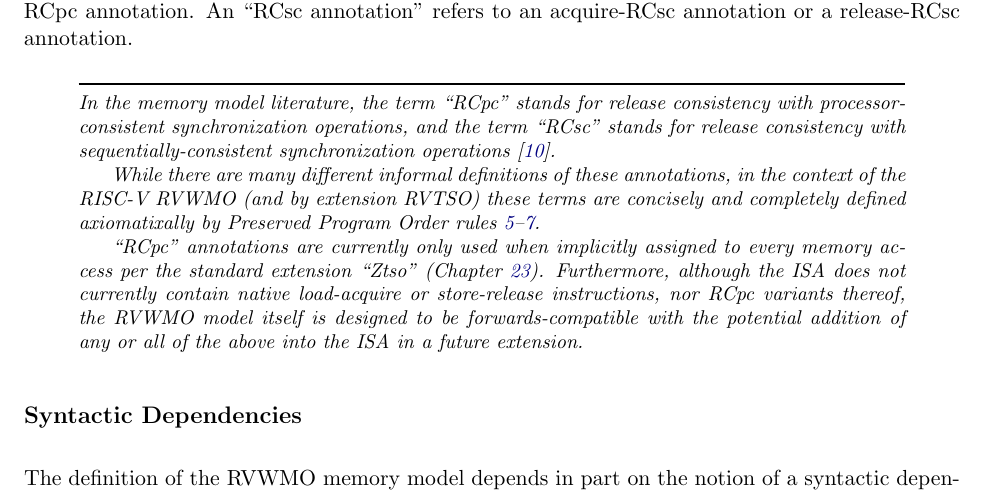
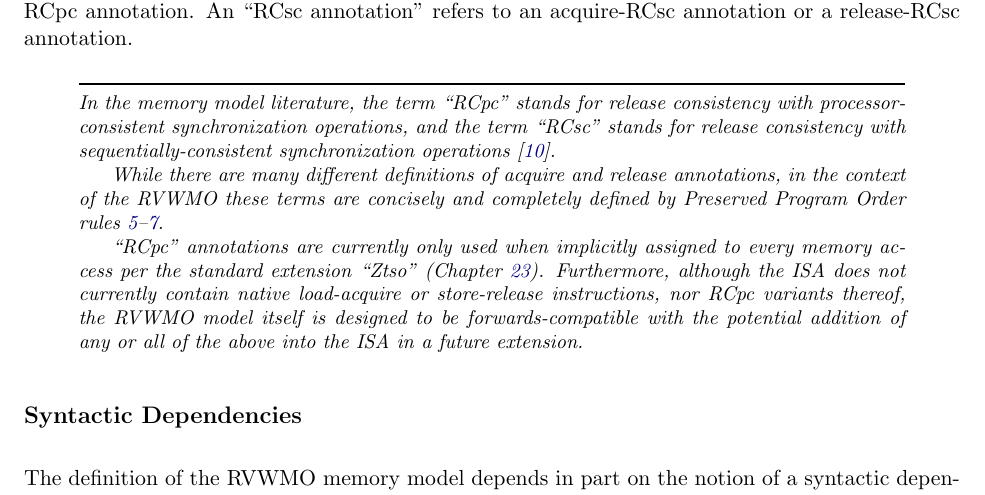
Before and after one commit to riscv/riscv-isa-manual, a LaTeX thesis (src/riscv-spec.tex, which reads src/rvwmo.tex): part of page 91 of 245, cut so that both start at the same text. Compiled offline with pdfLaTeX.

Commit message:
Subtle tweaks per Dan's suggestions
Removed axiomatixally as only the pure of "hart" know its meaning.

```diff
--- a/src/rvwmo.tex
+++ b/src/rvwmo.tex
@@ -72,7 +72,7 @@ An ``RCsc annotation'' refers to an acquire-RCsc annotation or a release-RCsc an
 \begin{commentary}
   In the memory model literature, the term ``RCpc'' stands for release consistency with processor-consistent synchronization operations, and the term ``RCsc'' stands for release consistency with sequentially-consistent synchronization operations~\cite{Gharachorloo90memoryconsistency}.
 
-While there are many different informal definitions of these annotations, in the context of the RISC-V RVWMO (and by extension RVTSO) these terms are concisely and completely defined axiomatixally by Preserved Program Order rules \ref{ppo:acquire}--\ref{ppo:rcsc}.
+While there are many different definitions of acquire and release annotations, in the context of the RVWMO these terms are concisely and completely defined by Preserved Program Order rules \ref{ppo:acquire}--\ref{ppo:rcsc}.
 
   ``RCpc'' annotations are currently only used when implicitly assigned to every memory access per the standard extension ``Ztso'' (Chapter~\ref{sec:ztso}).  Furthermore, although the ISA does not currently contain native load-acquire or store-release instructions, nor RCpc variants thereof, the RVWMO model itself is designed to be forwards-compatible with the potential addition of any or all of the above into the ISA in a future extension.
 \end{commentary}
```
